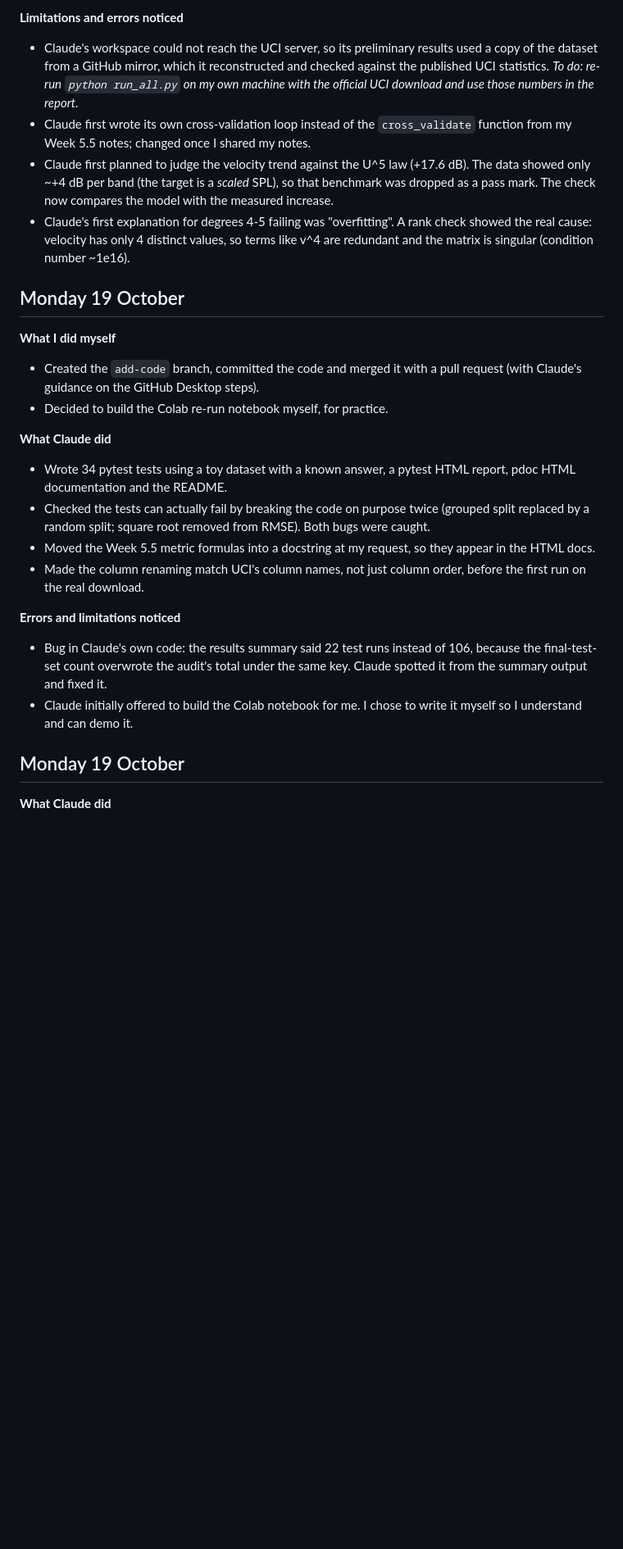
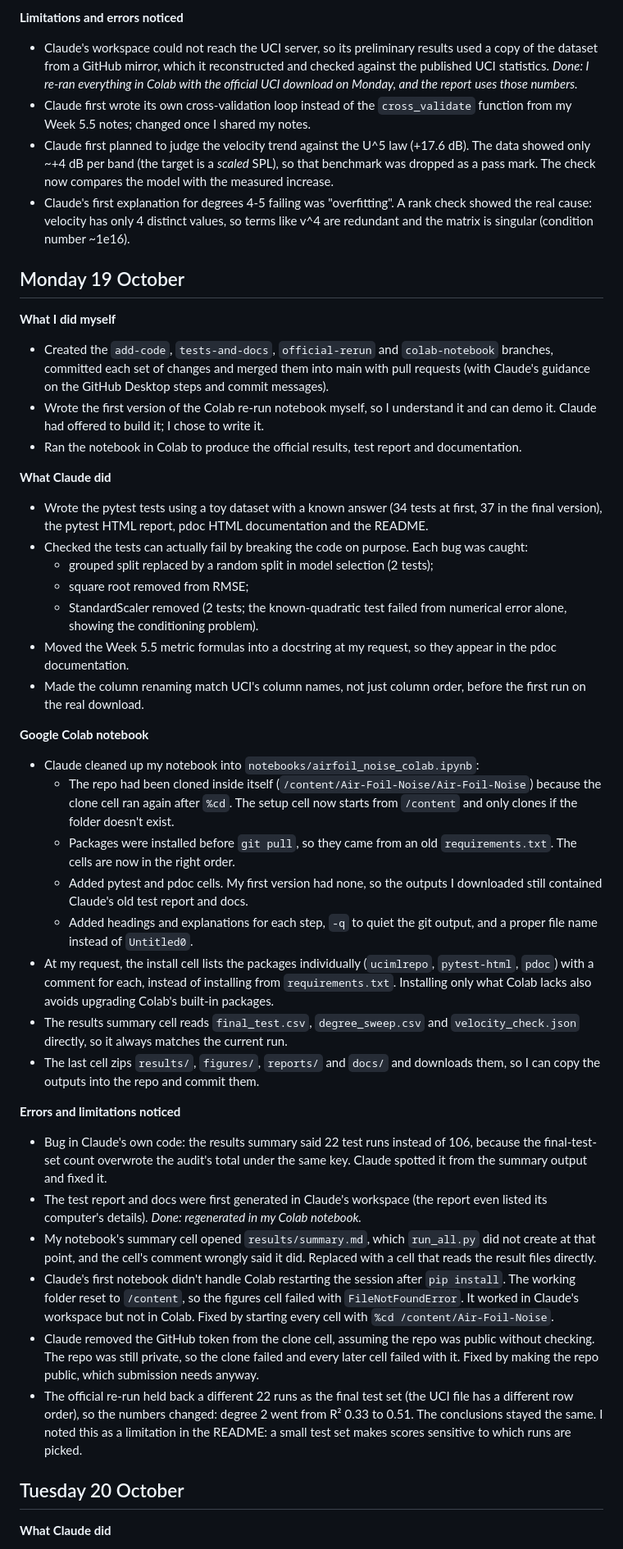
Before and after one commit to ellrohde/Air-Foil-Noise, a Markdown page: AI_LOG.md, the part around one of its changes. Shown at 82% size. GitHub-like rendering; blank space fills up the shorter version.

Commit message:
Updated AI Log

```diff
--- a/AI_LOG.md
+++ b/AI_LOG.md
@@ -24,8 +25,8 @@ Tool: Claude (Anthropic), via claude.ai.
 - Claude's workspace could not reach the UCI server, so its preliminary
   results used a copy of the dataset from a GitHub mirror, which it
   reconstructed and checked against the published UCI statistics.
-  *To do: re-run `python run_all.py` on my own machine with the official UCI
-  download and use those numbers in the report.*
+  *Done: I re-ran everything in Colab with the official UCI download on
+  Monday, and the report uses those numbers.*
 - Claude first wrote its own cross-validation loop instead of the
   `cross_validate` function from my Week 5.5 notes; changed once I shared my
   notes.
@@ -40,28 +41,76 @@ Tool: Claude (Anthropic), via claude.ai.
 ## Monday 19 October
 
 **What I did myself**
-- Created the `add-code` branch, committed the code and merged it with a pull
-  request (with Claude's guidance on the GitHub Desktop steps).
-- Decided to build the Colab re-run notebook myself, for practice.
+- Created the `add-code`, `tests-and-docs`, `official-rerun` and
+  `colab-notebook` branches, committed each set of changes and merged them
+  into main with pull requests (with Claude's guidance on the GitHub Desktop
+  steps and commit messages).
+- Wrote the first version of the Colab re-run notebook myself, so I
+  understand it and can demo it. Claude had offered to build it; I chose to
+  write it.
+- Ran the notebook in Colab to produce the official results, test report and
+  documentation.
 
 **What Claude did**
-- Wrote 34 pytest tests using a toy dataset with a known answer, a pytest HTML
-  report, pdoc HTML documentation and the README.
-- Checked the tests can actually fail by breaking the code on purpose twice
-  (grouped split replaced by a random split; square root removed from RMSE).
-  Both bugs were caught.
+- Wrote the pytest tests using a toy dataset with a known answer (34 tests at
+  first, 37 in the final version), the pytest HTML report, pdoc HTML
+  documentation and the README.
+- Checked the tests can actually fail by breaking the code on purpose. Each
+  bug was caught:
+  - grouped split replaced by a random split in model selection (2 tests);
+  - square root removed from RMSE;
+  - StandardScaler removed (2 tests; the known-quadratic test failed from
+    numerical error alone, showing the conditioning problem).
 - Moved the Week 5.5 metric formulas into a docstring at my request, so they
-  appear in the HTML docs.
+  appear in the pdoc documentation.
 - Made the column renaming match UCI's column names, not just column order,
   before the first run on the real download.
+
+**Google Colab notebook**
+- Claude cleaned up my notebook into `notebooks/airfoil_noise_colab.ipynb`:
+  - The repo had been cloned inside itself
+    (`/content/Air-Foil-Noise/Air-Foil-Noise`) because the clone cell ran
+    again after `%cd`. The setup cell now starts from `/content` and only
+    clones if the folder doesn't exist.
+  - Packages were installed before `git pull`, so they came from an old
+    `requirements.txt`. The cells are now in the right order.
+  - Added pytest and pdoc cells. My first version had none, so the outputs I
+    downloaded still contained Claude's old test report and docs.
+  - Added headings and explanations for each step, `-q` to quiet the git
+    output, and a proper file name instead of `Untitled0`.
+- At my request, the install cell lists the packages individually
+  (`ucimlrepo`, `pytest-html`, `pdoc`) with a comment for each, instead of
+  installing from `requirements.txt`. Installing only what Colab lacks also
+  avoids upgrading Colab's built-in packages.
+- The results summary cell reads `final_test.csv`, `degree_sweep.csv` and
+  `velocity_check.json` directly, so it always matches the current run.
+- The last cell zips `results/`, `figures/`, `reports/` and `docs/` and
+  downloads them, so I can copy the outputs into the repo and commit them.
 
 **Errors and limitations noticed**
 - Bug in Claude's own code: the results summary said 22 test runs instead of
   106, because the final-test-set count overwrote the audit's total under the
   same key. Claude spotted it from the summary output and fixed it.
-- Claude initially offered to build the Colab notebook for me. I chose to write
-  it myself so I understand and can demo it.
+- The test report and docs were first generated in Claude's workspace (the
+  report even listed its computer's details). *Done: regenerated in my Colab
+  notebook.*
+- My notebook's summary cell opened `results/summary.md`, which `run_all.py`
+  did not create at that point, and the cell's comment wrongly said it did.
+  Replaced with a cell that reads the result files directly.
+- Claude's first notebook didn't handle Colab restarting the session after
+  `pip install`. The working folder reset to `/content`, so the figures cell
+  failed with `FileNotFoundError`. It worked in Claude's workspace but not in
+  Colab. Fixed by starting every cell with `%cd /content/Air-Foil-Noise`.
+- Claude removed the GitHub token from the clone cell, assuming the repo was
+  public without checking. The repo was still private, so the clone failed
+  and every later cell failed with it. Fixed by making the repo public, which
+  submission needs anyway.
+- The official re-run held back a different 22 runs as the final test set
+  (the UCI file has a different row order), so the numbers changed: degree 2
+  went from R² 0.33 to 0.51. The conclusions stayed the same. I noted this as
+  a limitation in the README: a small test set makes scores sensitive to which
+  runs are picked.
 
-## Monday 19 October
+## Tuesday 20 October
 
 **What Claude did**
```
Also changed, not shown: other parts of AI_LOG.md (+18 -15 lines).
